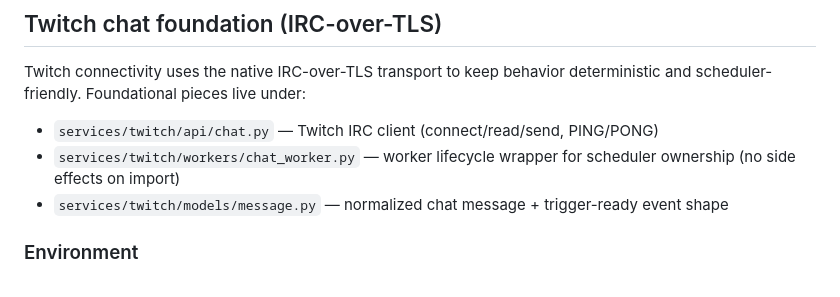
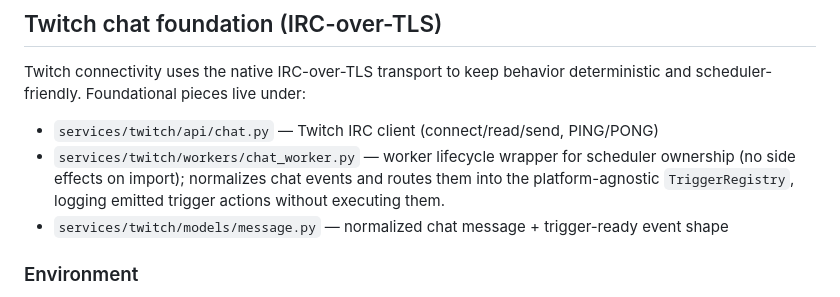
Before and after one commit to BSMediaGroup/StreamSuites, a Markdown page: README.md, the part around one of its changes. Drawn GitHub-style.

```diff
--- a/README.md
+++ b/README.md
@@ -401,7 +446,9 @@ deterministic and scheduler-friendly. Foundational pieces live under:
 
 - `services/twitch/api/chat.py` — Twitch IRC client (connect/read/send, PING/PONG)
 - `services/twitch/workers/chat_worker.py` — worker lifecycle wrapper for
-  scheduler ownership (no side effects on import)
+  scheduler ownership (no side effects on import); normalizes chat events and
+  routes them into the platform-agnostic `TriggerRegistry`, logging emitted
+  trigger actions without executing them.
 - `services/twitch/models/message.py` — normalized chat message + trigger-ready
   event shape
 
```
Also changed, not shown: other parts of README.md (+64 -12 lines).
